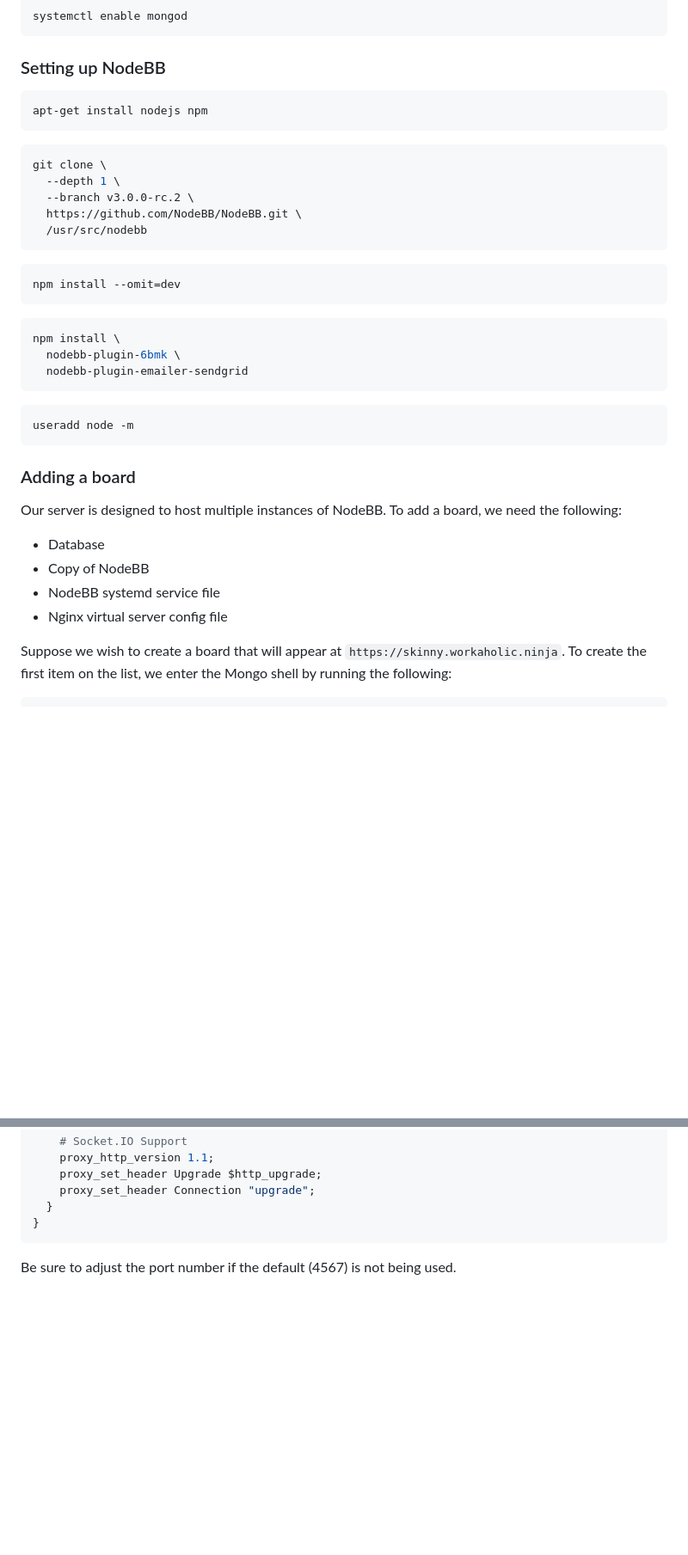
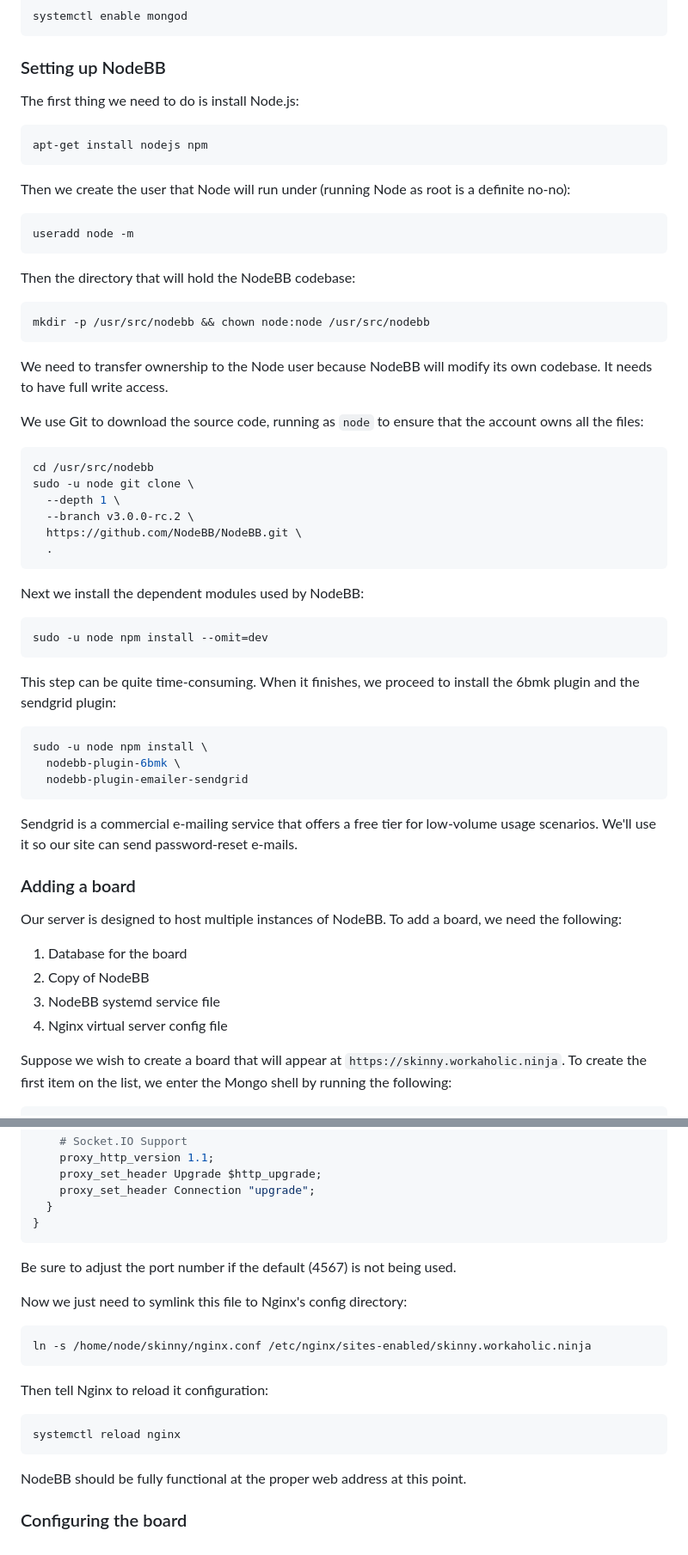
Before and after one commit to chung-leong/nodebb-plugin-6bmk, a Markdown page: README.md, 2 parts joined by grey strips. Shown: that part at 86% size. Drawn GitHub-style; blank space fills up the shorter version.

Commit message:
Added more instructions to README.

````diff
--- a/README.md
+++ b/README.md
@@ -238,40 +276,65 @@ systemctl enable mongod
 
 ### Setting up NodeBB
 
+The first thing we need to do is install Node.js:
+
 ```sh
 apt-get install nodejs npm
 ```
 
-```sh
-git clone \
-  --depth 1 \
-  --branch v3.0.0-rc.2 \
-  https://github.com/NodeBB/NodeBB.git \
-  /usr/src/nodebb
-```
-
-```sh
-npm install --omit=dev
-```
-
-```sh
-npm install \
-  nodebb-plugin-6bmk \
-  nodebb-plugin-emailer-sendgrid
-```
+Then we create the user that Node will run under (running Node as root is a definite no-no):
 
 ```sh
 useradd node -m
 ```
 
+Then the directory that will hold the NodeBB codebase:
+
+```sh
+mkdir -p /usr/src/nodebb && chown node:node /usr/src/nodebb
+```
+
+We need to transfer ownership to the Node user because NodeBB will modify its own codebase.
+It needs to have full write access.
+
+We use Git to download the source code, running as `node` to ensure that the account owns
+all the files:
+
+```sh
+cd /usr/src/nodebb
+sudo -u node git clone \
+  --depth 1 \
+  --branch v3.0.0-rc.2 \
+  https://github.com/NodeBB/NodeBB.git \
+  .
+```
+
+Next we install the dependent modules used by NodeBB:
+
+```sh
+sudo -u node npm install --omit=dev
+```
+
+This step can be quite time-consuming. When it finishes, we proceed to install the
+6bmk plugin and the sendgrid plugin:
+
+```sh
+sudo -u node npm install \
+  nodebb-plugin-6bmk \
+  nodebb-plugin-emailer-sendgrid
+```
+
+Sendgrid is a commercial e-mailing service that offers a free tier for low-volume usage
+scenarios. We'll use it so our site can send password-reset e-mails.
+
 ### Adding a board
 
 Our server is designed to host multiple instances of NodeBB. To add a board, we need the following:
 
-* Database
-* Copy of NodeBB
-* NodeBB systemd service file
-* Nginx virtual server config file
+1. Database for the board
+2. Copy of NodeBB
+3. NodeBB systemd service file
+4. Nginx virtual server config file
 
 Suppose we wish to create a board that will appear at `https://skinny.workaholic.ninja`. To create
 the first item on the list, we enter the Mongo shell by running the following:
@@ -467,3 +531,19 @@ server {
 ```
 
 Be sure to adjust the port number if the default (4567) is not being used.
+
+Now we just need to symlink this file to Nginx's config directory:
+
+```sh
+ln -s /home/node/skinny/nginx.conf /etc/nginx/sites-enabled/skinny.workaholic.ninja
+```
+
+Then tell Nginx to reload it configuration:
+
+```sh
+systemctl reload nginx
+```
+
+NodeBB should be fully functional at the proper web address at this point.
+
+### Configuring the board
````
Also changed, not shown: other parts of README.md (+45 -6 lines).
